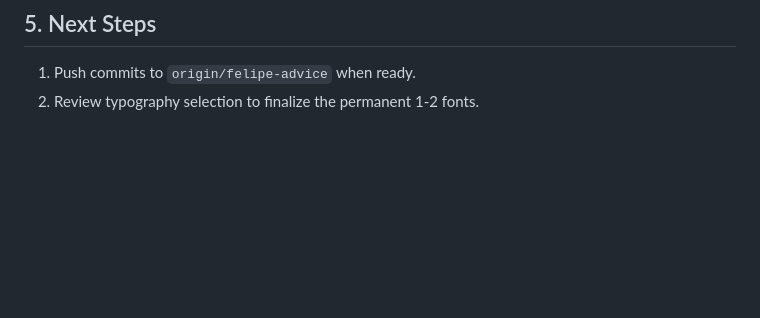
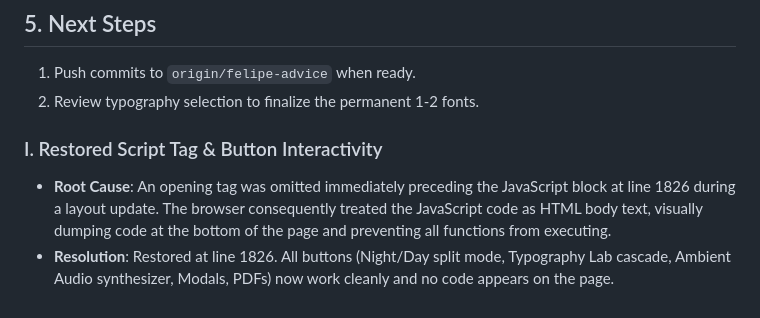
Before and after one commit to carrommad/cool-cv, a Markdown page: CONVERSATION.md, the part around the change. Drawn GitHub-style; blank space fills up the shorter version.

Commit message:
docs: document script tag restoration and JavaScript interactivity fix in CONVERSATION.md

```diff
--- a/CONVERSATION.md
+++ b/CONVERSATION.md
@@ -124,3 +124,10 @@ In this session, we transitioned Carlos Romero Madrid's portfolio dashboard into
 ## 5. Next Steps
 1. Push commits to `origin/felipe-advice` when ready.
 2. Review typography selection to finalize the permanent 1-2 fonts.
+
+
+
+
+### I. Restored Script Tag & Button Interactivity
+- **Root Cause**: An opening <script> tag was omitted immediately preceding the JavaScript block at line 1826 during a layout update. The browser consequently treated the JavaScript code as HTML body text, visually dumping code at the bottom of the page and preventing all functions from executing.
+- **Resolution**: Restored <script> at line 1826. All buttons (Night/Day split mode, Typography Lab cascade, Ambient Audio synthesizer, Modals, PDFs) now work cleanly and no code appears on the page.
```
